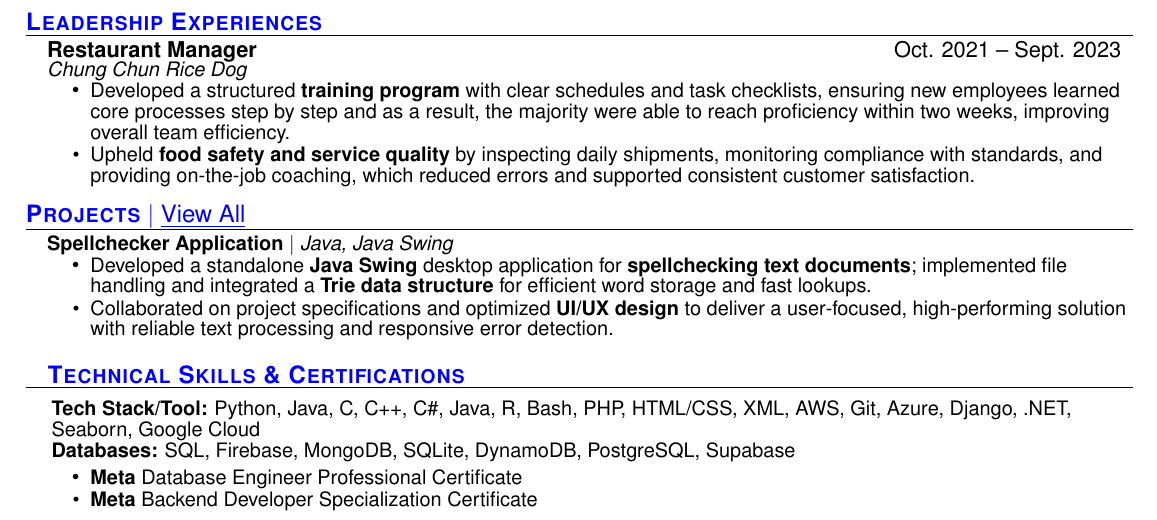
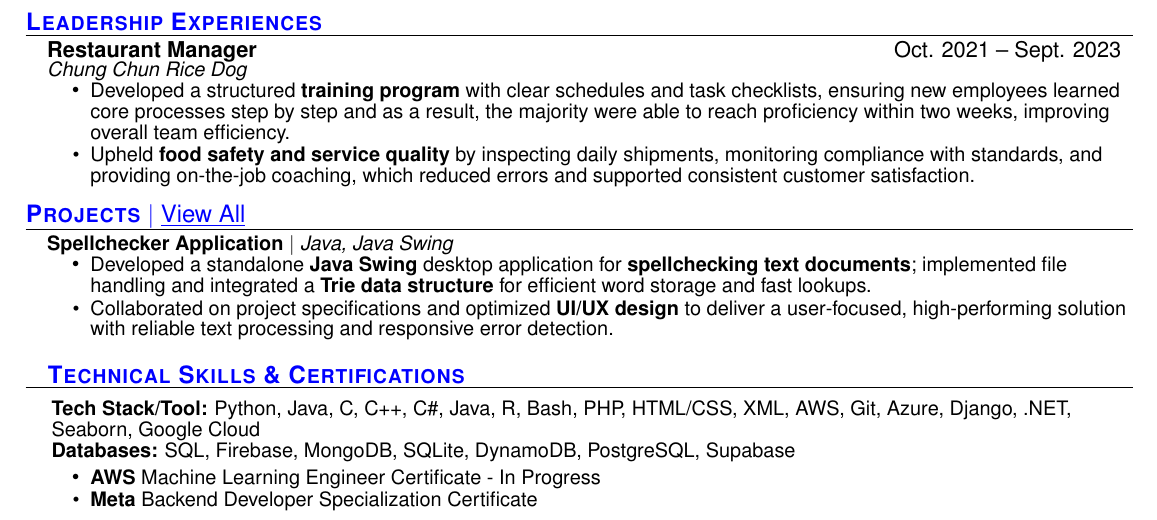
Before and after one commit to parkdaniel0225/myresume, a LaTeX CV (resume.tex): part of the page, cut so that both start at the same text. Compiled offline with pdfLaTeX.

Commit message:
updated resume.tex

```diff
--- a/resume.tex
+++ b/resume.tex
@@ -208,7 +208,7 @@ Collaborated on project specifications and optimized \textbf{UI/UX design} to de
 
 \resumeItemListStart
 \vspace{-12pt}
-\resumeItem{\textbf{Meta} Database Engineer Professional Certificate}
+\resumeItem{\textbf{AWS} Machine Learning Engineer Certificate - In Progress}
 \resumeItem{\textbf{Meta} Backend Developer Specialization Certificate}
 \resumeItemListEnd
 \resumeSubHeadingListEnd
```
Also changed, not shown: resume.pdf, 3 other files.
